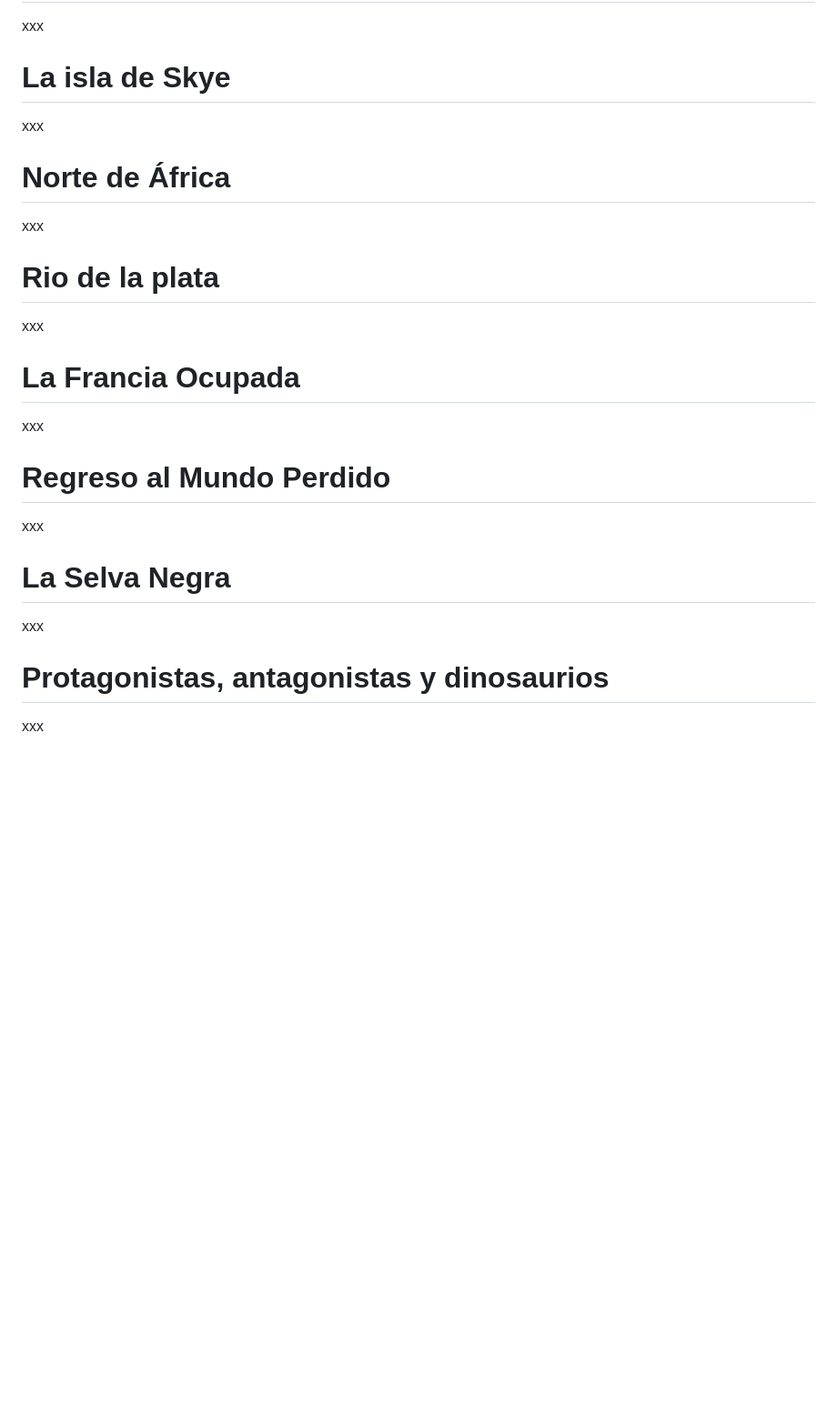
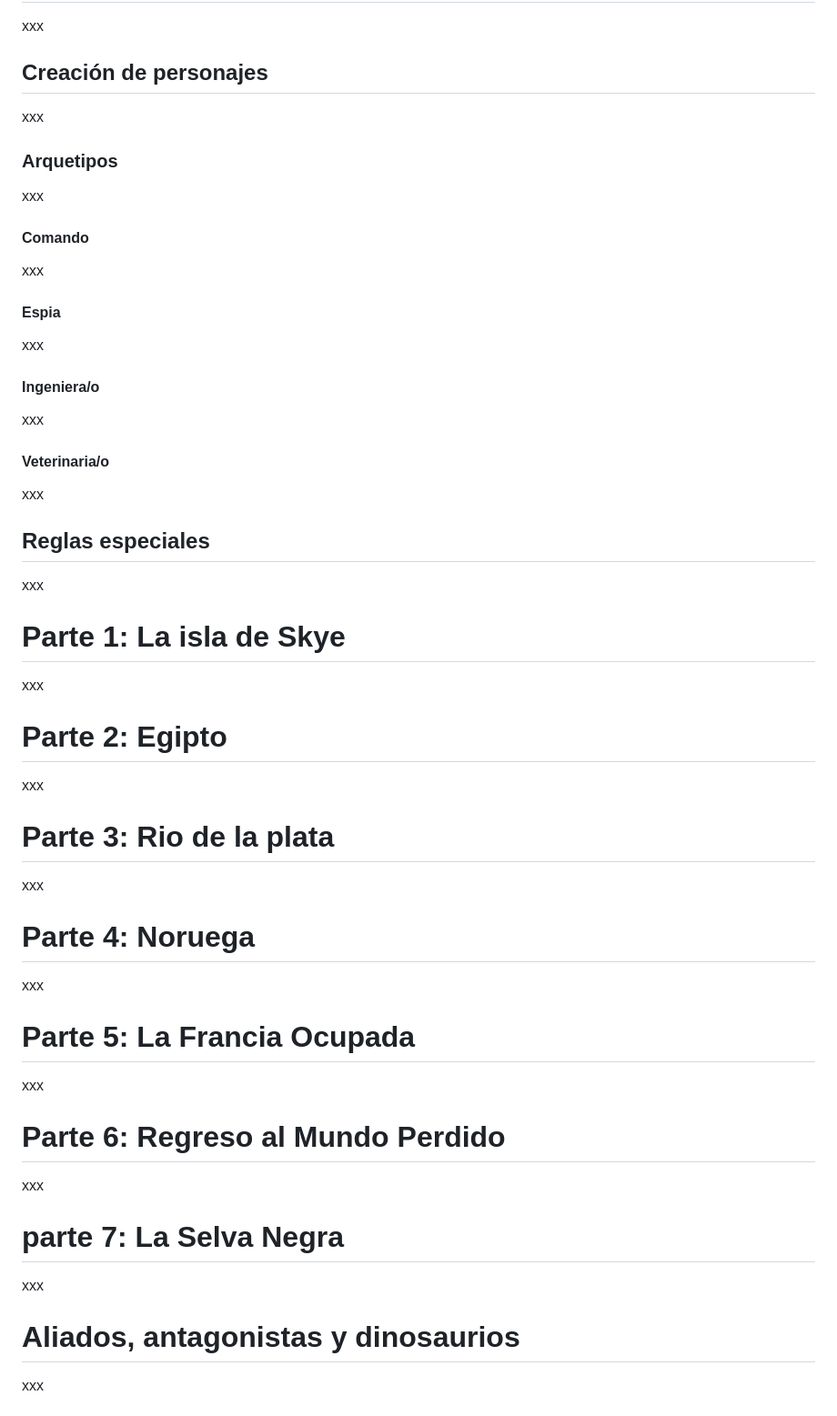
Before and after one commit to gwannon/TrasElMundoPerdido, a Markdown page: TrasElMundoPerdido.md, the part around one of its changes. Shown at 91% size. Drawn GitHub-style; blank space fills up the shorter version.

```diff
--- a/TrasElMundoPerdido.md
+++ b/TrasElMundoPerdido.md
@@ -28,25 +30,49 @@ xxx
 # Reglas especiales
 xxx
 
-# La isla de Skye
+## Creación de personajes
 xxx
 
-# Norte de África
+### Arquetipos
 xxx
 
-# Rio de la plata
+#### Comando
 xxx
 
-# La Francia Ocupada
+#### Espia
 xxx
 
-# Regreso al Mundo Perdido
+#### Ingeniera/o
 xxx
 
-# La Selva Negra
+#### Veterinaria/o
 xxx
 
-# Protagonistas, antagonistas y dinosaurios
+## Reglas especiales
+xxx
+
+# Parte 1: La isla de Skye
+xxx
+
+# Parte 2: Egipto
+xxx
+
+# Parte 3: Rio de la plata
+xxx
+
+# Parte 4: Noruega
+xxx
+
+# Parte 5: La Francia Ocupada
+xxx
+
+# Parte 6: Regreso al Mundo Perdido
+xxx
+
+# parte 7: La Selva Negra
+xxx
+
+# Aliados, antagonistas y dinosaurios
 xxx
 
 # PJ
```
Also changed, not shown: other parts of TrasElMundoPerdido.md (+45 -28 lines).
